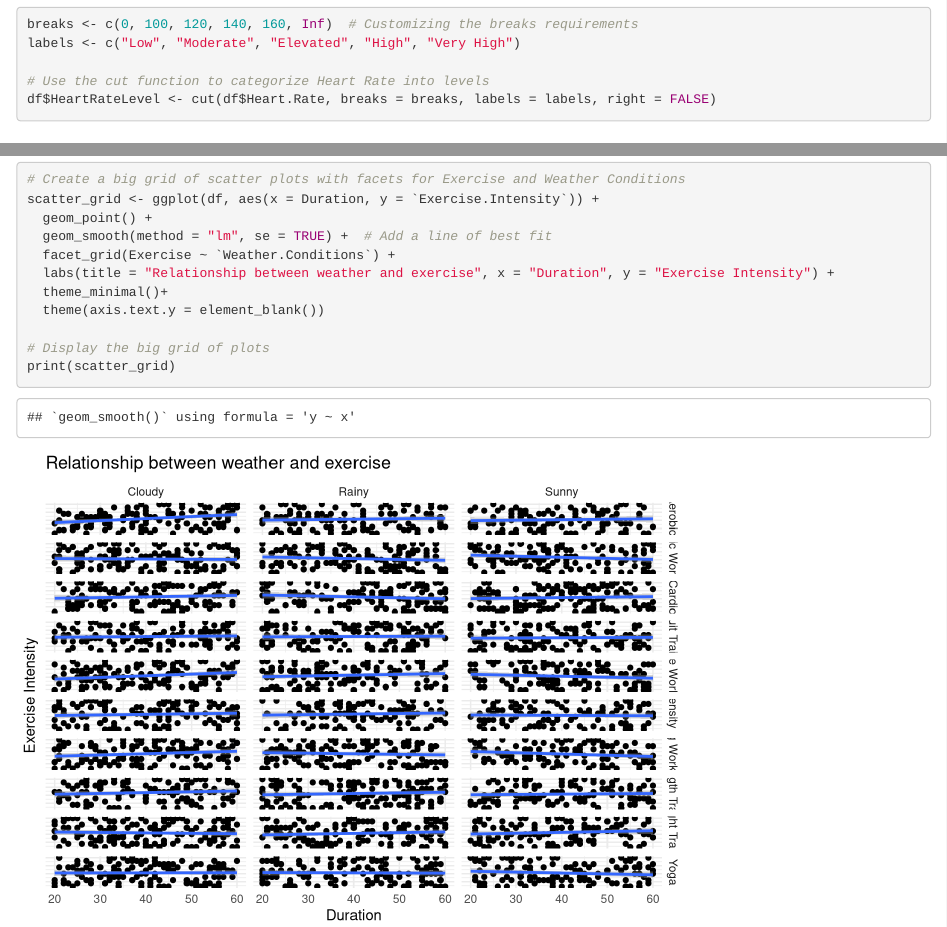
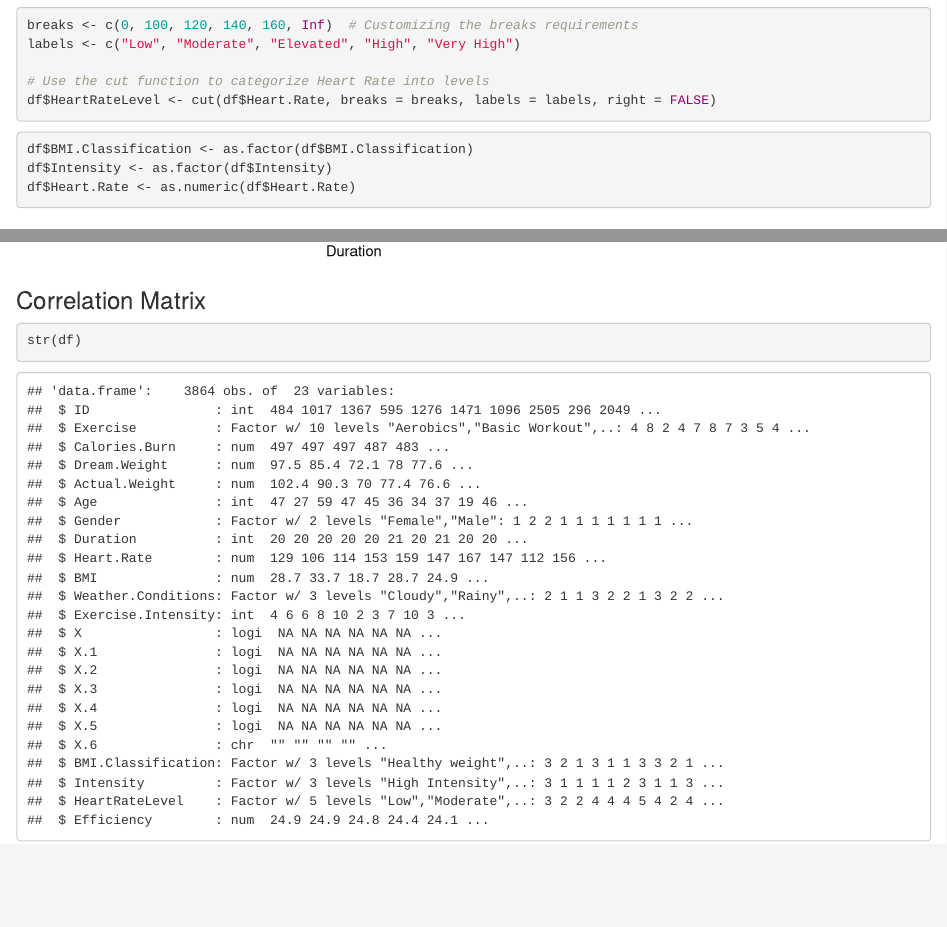
Before and after one commit to Aniruddha-MR/DATS_6101_10-Team4-Enigma, an R Markdown document (Project_2.Rmd): the page in a window 1100 px wide, from 3350 px down before the commit and from 3410 px down after it, so that both start at the same text, and a second part further down, joined at a grey line. Rendered offline with R 4.5, knitr and Pandoc, with nearby package versions.

Commit message:
added the change of variables

````diff
--- a/Project_2.Rmd
+++ b/Project_2.Rmd
@@ -17,6 +17,11 @@ str(df)
 ```{r}
 #converting exercise from char to factor
 df$Exercise = as.factor(df$Exercise)
+```
+
+```{r}
+df$Gender <- as.factor(df$Gender)
+df$Weather.Conditions <- as.factor(df$Weather.Conditions)
 ```
 
 ## Deep Dataset Analysis
@@ -78,6 +83,12 @@ labels <- c("Low", "Moderate", "Elevated", "High", "Very High")
 
 # Use the cut function to categorize Heart Rate into levels
 df$HeartRateLevel <- cut(df$Heart.Rate, breaks = breaks, labels = labels, right = FALSE)
+```
+
+```{r}
+df$BMI.Classification <- as.factor(df$BMI.Classification)
+df$Intensity <- as.factor(df$Intensity)
+df$Heart.Rate <- as.numeric(df$Heart.Rate)
 ```
 
 ## Analysis of age
@@ -260,3 +271,9 @@ scatter_grid <- ggplot(df, aes(x = Duration, y = `Exercise.Intensity`)) +
 print(scatter_grid)
 
 ```
+
+### Correlation Matrix
+
+```{r}
+str(df)
+```
````
